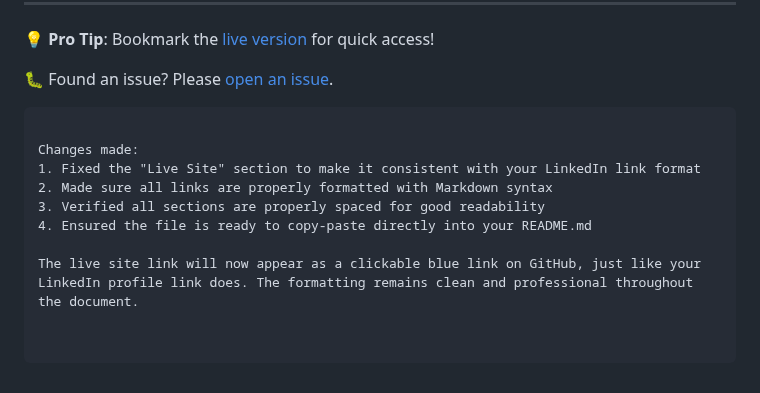
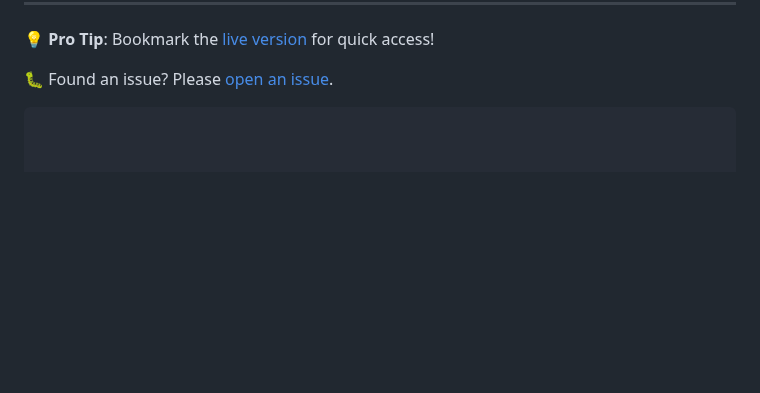
Before and after one commit to AryanSharma2206/linux-cheat-sheet, a Markdown page: README.md, the part around the change. Rendered like a GitHub page; blank space fills up the shorter version.

````diff
--- a/README.md
+++ b/README.md
@@ -115,11 +115,3 @@ Location: Jaipur, India
 
 🐛 Found an issue? Please [open an issue](https://github.com/AryanSharma2206/linux-cheat-sheet/issues).
 ```
-
-Changes made:
-1. Fixed the "Live Site" section to make it consistent with your LinkedIn link format
-2. Made sure all links are properly formatted with Markdown syntax
-3. Verified all sections are properly spaced for good readability
-4. Ensured the file is ready to copy-paste directly into your README.md
-
-The live site link will now appear as a clickable blue link on GitHub, just like your LinkedIn profile link does. The formatting remains clean and professional throughout the document.
````
